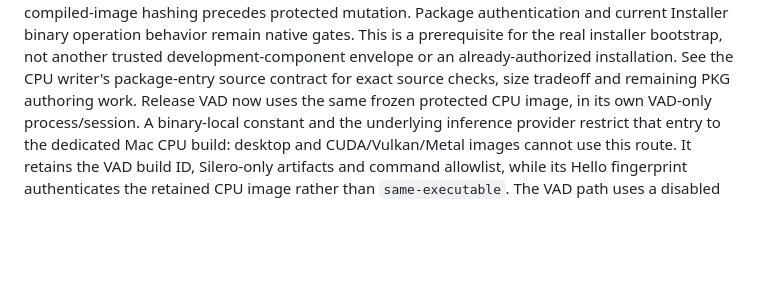
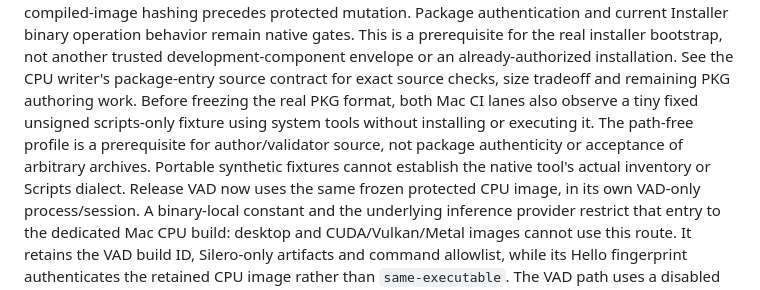
Before and after one commit to tyhuang9/scribe, a Markdown page: docs/GPU_WORKER_PACKS.md, the part around the change. Rendered like a GitHub page; blank space fills up the shorter version.

```diff
--- a/docs/GPU_WORKER_PACKS.md
+++ b/docs/GPU_WORKER_PACKS.md
@@ -1028,6 +1028,11 @@ operation behavior remain native gates. This is a prerequisite for the real
 installer bootstrap, not another trusted development-component envelope or an
 already-authorized installation. See the CPU writer's package-entry source
 contract for exact source checks, size tradeoff and remaining PKG authoring work.
+Before freezing the real PKG format, both Mac CI lanes also observe a tiny fixed
+unsigned scripts-only fixture using system tools without installing or executing
+it. The path-free profile is a prerequisite for author/validator source, not
+package authenticity or acceptance of arbitrary archives. Portable synthetic
+fixtures cannot establish the native tool's actual inventory or Scripts dialect.
 Release VAD now uses the same frozen
 protected CPU image, in its own VAD-only process/session. A binary-local constant
 and the underlying inference provider restrict that entry to the dedicated Mac
```
Also changed, not shown: tools/macos-cpu-worker-installer/README.md (+32 -0 lines).
